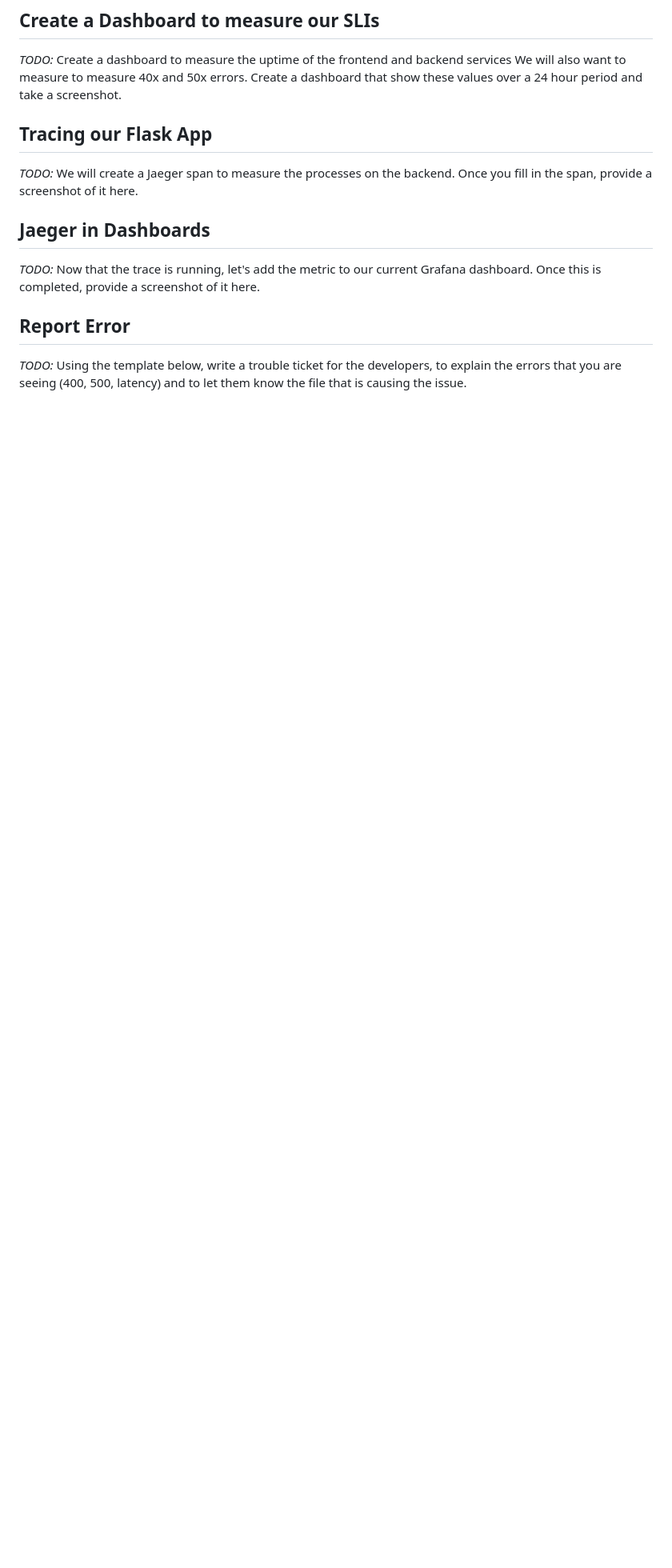
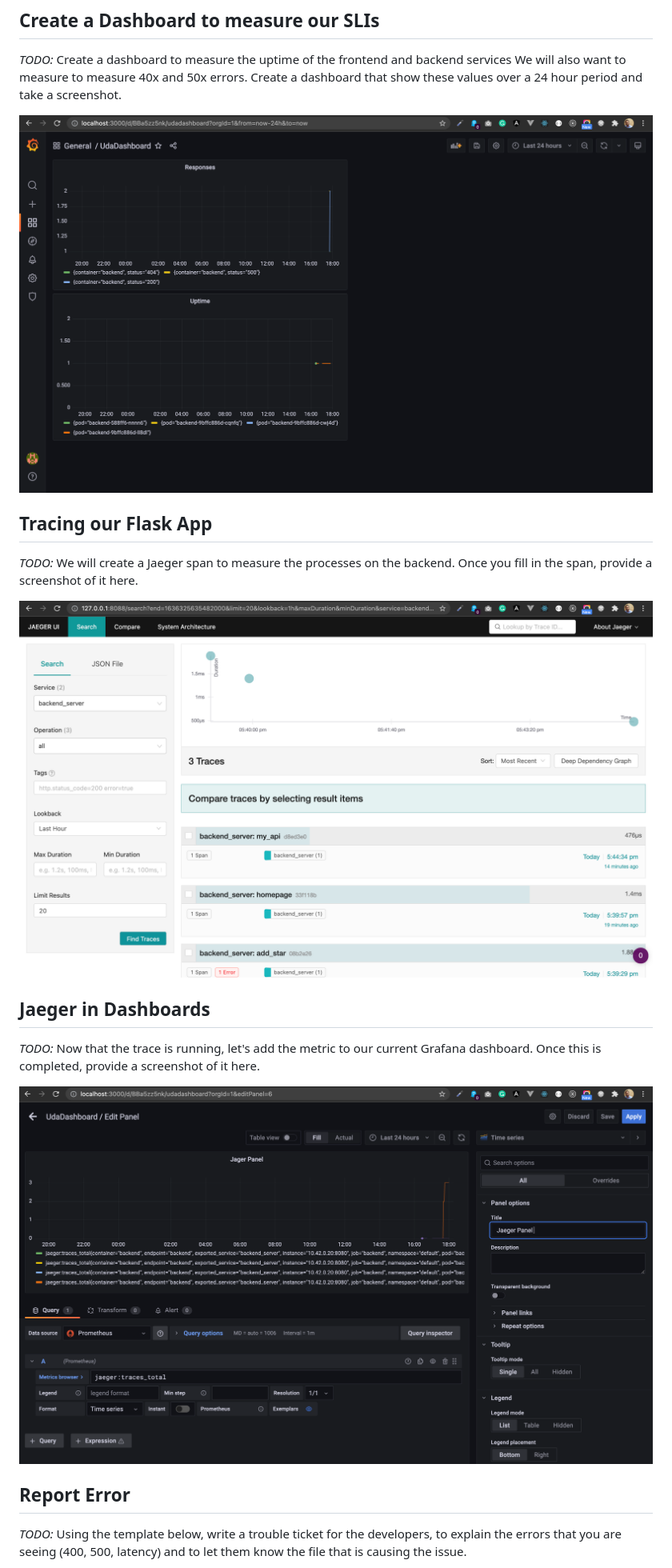
Before and after one commit to dev-hernandez2/MetricsDashboard, a Markdown page: README.md, the part around the change printed below. Shown: that part at 80% size. Rendered like a GitHub page; pictures changed too: answer-img/Jaeger_on_grafana_dashboard.png (added), answer-img/Jaeger_screeshot.png (added), answer-img/sli_slo_dashboard_screeshot.png (added); blank space fills up the shorter version.

```diff
--- a/README.md
+++ b/README.md
@@ -38,11 +38,17 @@
 ## Create a Dashboard to measure our SLIs
 *TODO:* Create a dashboard to measure the uptime of the frontend and backend services We will also want to measure to measure 40x and 50x errors. Create a dashboard that show these values over a 24 hour period and take a screenshot.
 
+![sli_slo_dashboard_screeshot](answer-img/sli_slo_dashboard_screeshot.png)
+
 ## Tracing our Flask App
 *TODO:*  We will create a Jaeger span to measure the processes on the backend. Once you fill in the span, provide a screenshot of it here.
 
+![Jaeger_screeshot](answer-img/Jaeger_screeshot.png)
+
 ## Jaeger in Dashboards
 *TODO:* Now that the trace is running, let's add the metric to our current Grafana dashboard. Once this is completed, provide a screenshot of it here.
+
+![Jaeger_on_grafana_dashboard](answer-img/Jaeger_on_grafana_dashboard.png)
 
 ## Report Error
 *TODO:* Using the template below, write a trouble ticket for the developers, to explain the errors that you are seeing (400, 500, latency) and to let them know the file that is causing the issue.
```
Also changed, not shown: other parts of README.md (+6 -6 lines), 1 other file.
